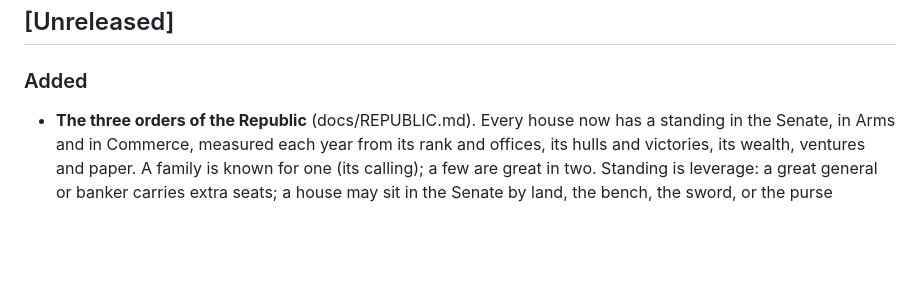
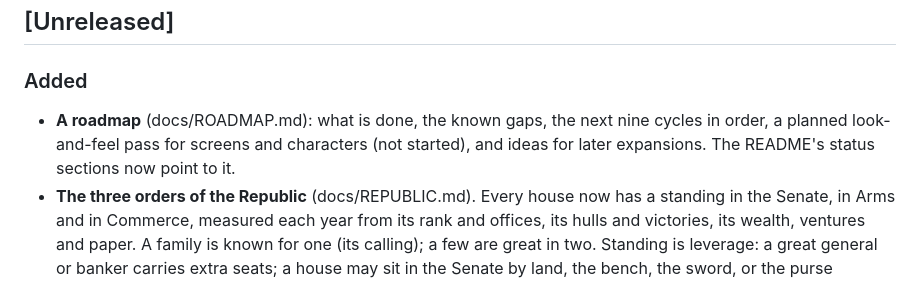
Before and after one commit to HoldenCole/Praetoria-, a Markdown page: CHANGELOG.md, the part around the change. GitHub-like rendering; blank space fills up the shorter version.

```diff
--- a/CHANGELOG.md
+++ b/CHANGELOG.md
@@ -3,6 +3,9 @@
 ## [Unreleased]
 
 ### Added
+- **A roadmap** (docs/ROADMAP.md): what is done, the known gaps, the next nine cycles in order, a planned look-and-feel
+  pass for screens and characters (not started), and ideas for later expansions. The README's status sections now
+  point to it.
 - **The three orders of the Republic** (docs/REPUBLIC.md). Every house now has a standing in the Senate, in Arms and
   in Commerce, measured each year from its rank and offices, its hulls and victories, its wealth, ventures and paper.
   A family is known for one (its calling); a few are great in two. Standing is leverage: a great general or banker
```
Also changed, not shown: README.md (+26 -37 lines), docs/ROADMAP.md (added, +162 -0 lines).
